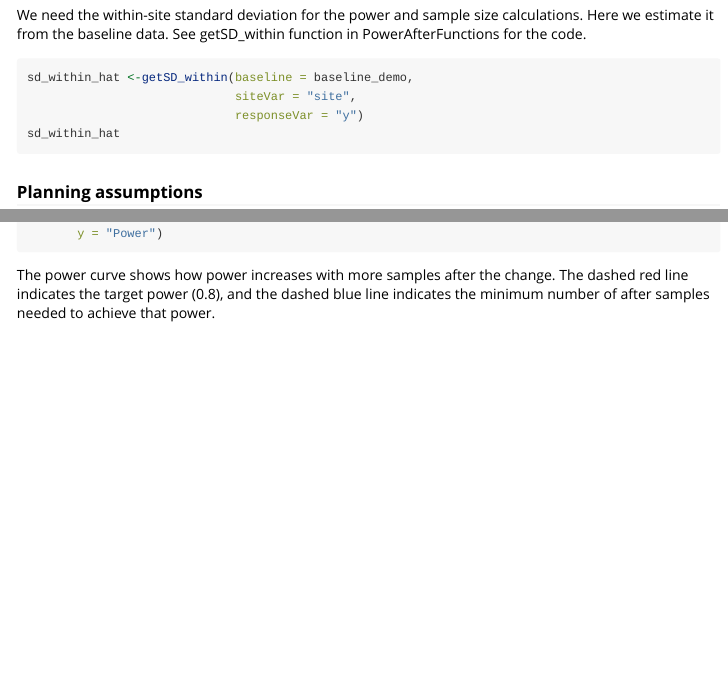
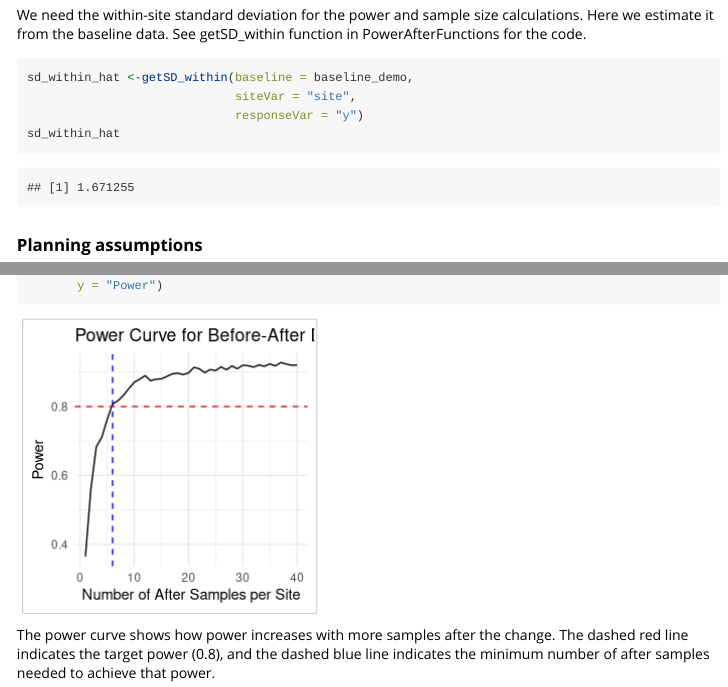
Before and after one commit to ebabcock/PowerAfterChange, an R Markdown document (vignettes/UserGuide.Rmd): the page in a window 1100 px wide, from 1020 px down, and a second part further down, joined at a grey line. Rendered offline with R 4.5, knitr and Pandoc, with nearby package versions; long lines of code are wrapped.

Commit message:
fix user guide

````diff
--- a/vignettes/UserGuide.Rmd
+++ b/vignettes/UserGuide.Rmd
@@ -10,7 +10,7 @@ vignette: >
 ---
 
 ```{r setup, include=FALSE}
-knitr::opts_chunk$set(eval=FALSE)
+knitr::opts_chunk$set(eval=TRUE)
 ```
 
 
@@ -167,7 +167,7 @@ ggplot(comparison_df, aes(x = n_sites)) +
 In this scenario, we have a fixed number of sites and samples before the change, and want to know how many samples after the change are needed to achieve target power.The function res_n_after finds the minimum number of samples after the change needed to achieve target power, given the number of sites and samples before the change.
 
 ```{r}
-res_n_after <- find_n_after(S = S_demo, mB = mB_demo,
+res_n_after <- find_n_after(S = S_demo, nB = nB_demo,
                     delta = delta_target,
                     sd_w = sd_within_hat, sd_d = sd_delta,
                     target_power = 0.8, alpha = 0.05,
````
Also changed, not shown: docs/articles/UserGuide.md, docs/pkgdown.yml, docs/reference/find_min_sites.md, docs/search.json, vignettes/UserGuide.Rmd (1 more changed lines), 6 other files.
